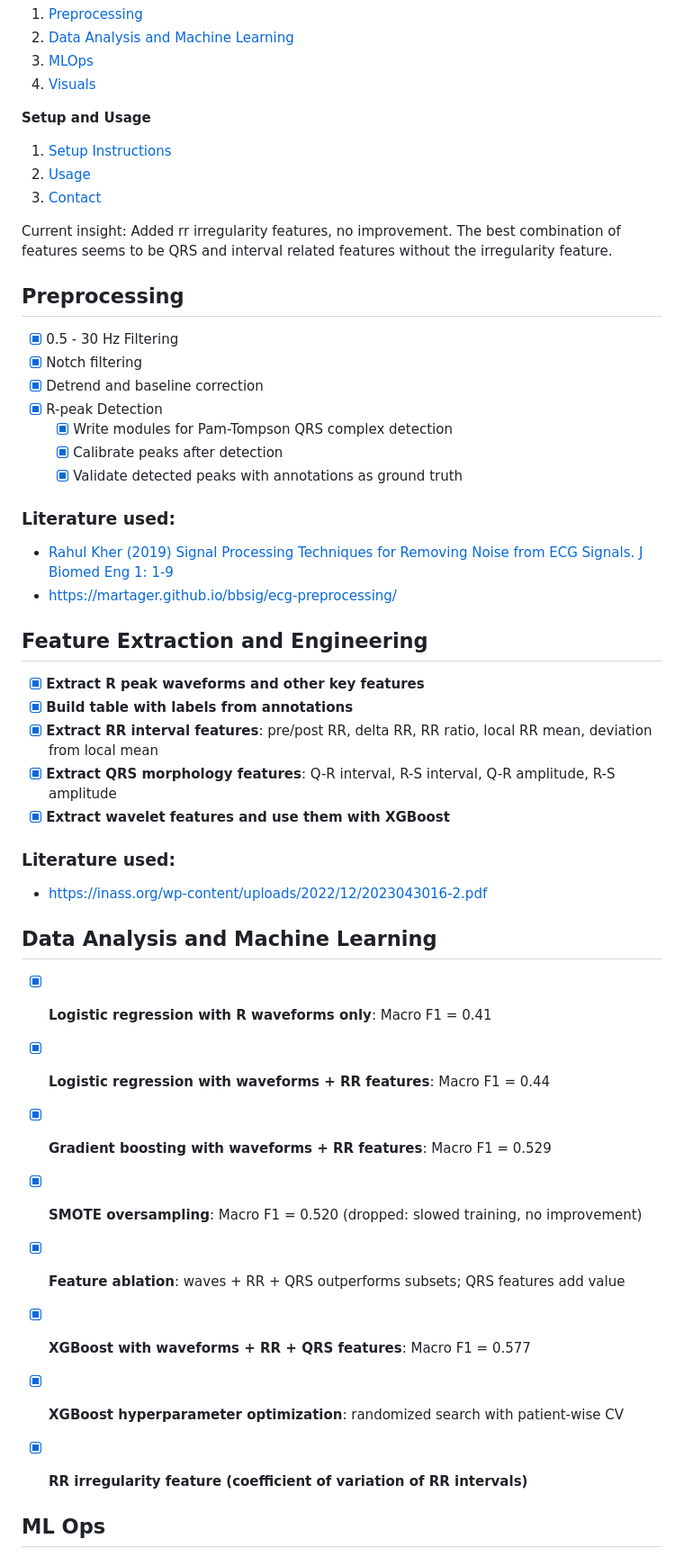
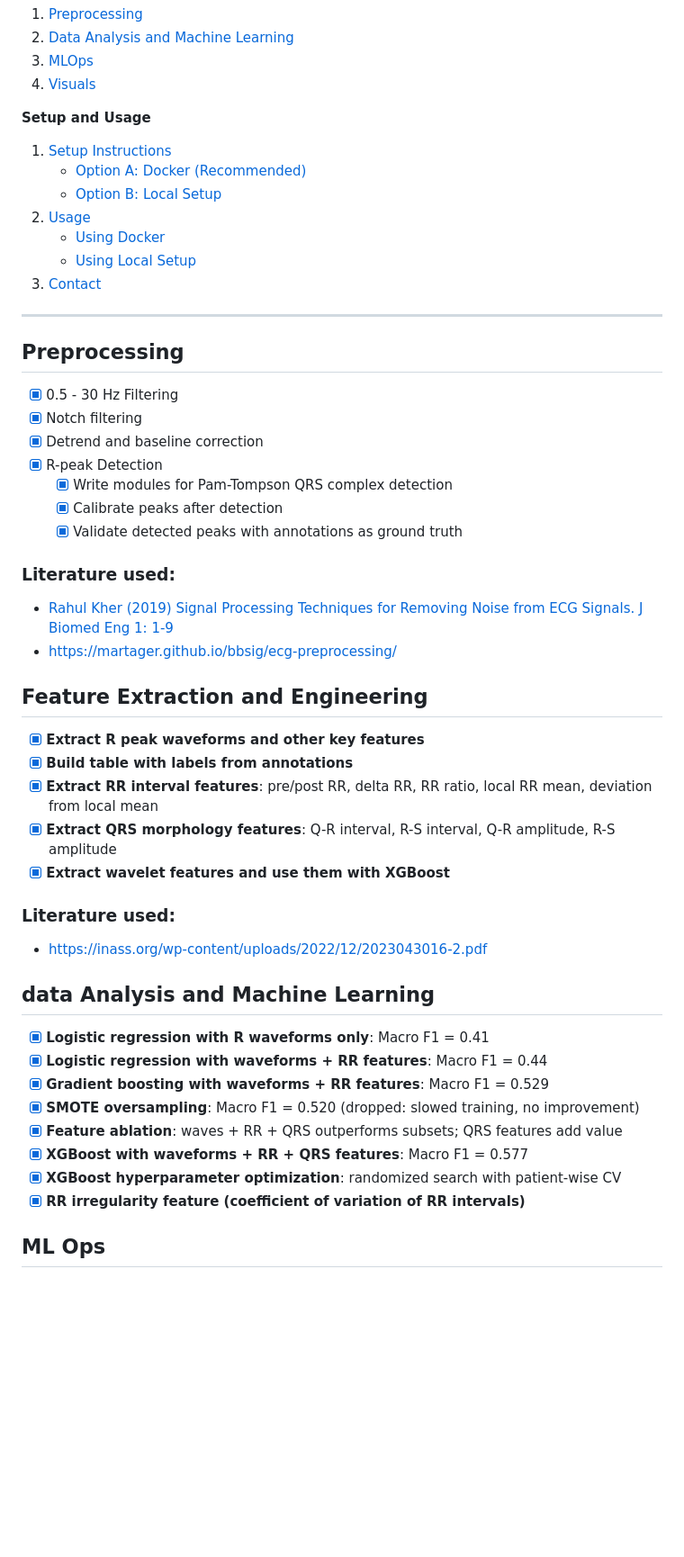
Before and after one commit to ShekharNarayanan/ecg_arrhythmia, a Markdown page: README.md, the part around one of its changes. Shown at 90% size. Rendered like a GitHub page; blank space fills up the shorter version.

```diff
--- a/README.md
+++ b/README.md
@@ -12,13 +12,15 @@ This project focuses on **exploring/analyzing ECG data** with literature-backed
 
 **Setup and Usage**
 1. [Setup Instructions](#setup)
+   - [Option A: Docker (Recommended)](#option-a-docker-recommended)
+   - [Option B: Local Setup](#option-b-local-setup)
 2. [Usage](#usage)
+   - [Using Docker](#using-docker)
+   - [Using Local Setup](#using-local-setup)
 3. [Contact](#contact)
 
+---
 
-
-
-Current insight: Added rr irregularity features, no improvement. The best combination of features seems to be QRS and interval related features without the irregularity feature.
 ## Preprocessing
 - [x] 0.5 - 30 Hz Filtering
 - [x] Notch filtering
@@ -27,19 +29,22 @@ Current insight: Added rr irregularity features, no improvement. The best combin
     - [x] Write modules for Pam-Tompson QRS complex detection
     - [x] Calibrate peaks after detection
     - [x] Validate detected peaks with annotations as ground truth
+
 ### Literature used:
 - [Rahul Kher (2019) Signal Processing Techniques for Removing Noise from ECG Signals. J Biomed Eng 1: 1-9](https://www.jscholaronline.org/articles/JBER/Signal-Processing.pdf)
 - https://martager.github.io/bbsig/ecg-preprocessing/
+
 ## Feature Extraction and Engineering
 - [x] **Extract R peak waveforms and other key features**
 - [x] **Build table with labels from annotations**
 - [x] **Extract RR interval features**: pre/post RR, delta RR, RR ratio, local RR mean, deviation from local mean
 - [x] **Extract QRS morphology features**: Q-R interval, R-S interval, Q-R amplitude, R-S amplitude
 - [x] **Extract wavelet features and use them with XGBoost**
+
 ### Literature used:
 - https://inass.org/wp-content/uploads/2022/12/2023043016-2.pdf
 
-## Data Analysis and Machine Learning
+## data Analysis and Machine Learning
 - [x] **Logistic regression with R waveforms only**: Macro F1 = 0.41
 - [x] **Logistic regression with waveforms + RR features**: Macro F1 = 0.44
 - [x] **Gradient boosting with waveforms + RR features**: Macro F1 = 0.529
@@ -49,7 +54,6 @@ Current insight: Added rr irregularity features, no improvement. The best combin
 - [x] **XGBoost hyperparameter optimization**: randomized search with patient-wise CV
 - [x] **RR irregularity feature (coefficient of variation of RR intervals)**
 
-
 ## ML Ops
 - [x] **MLflow experiment tracking**: all runs tracked with metrics, parameters, and artifacts for reproducibility and comparison across experiments
 - [x] **Config-driven experiments**: new experiments require only a config.yaml entry, no code changes
```
Also changed, not shown: other parts of README.md (+91 -27 lines).
